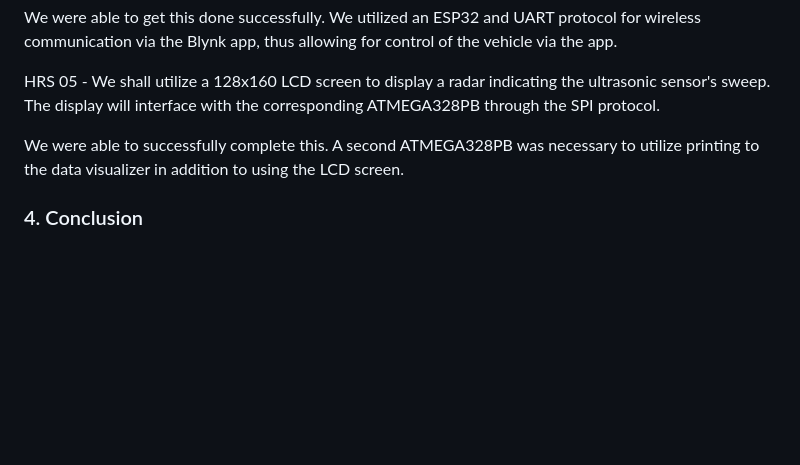
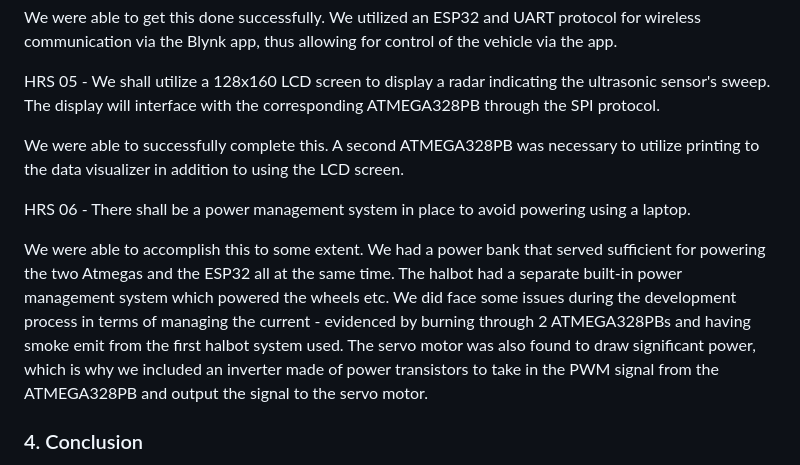
Before and after one commit to ese3500/final-project-yanfu-srikrishna, a Markdown page: README.md, the part around the change. Rendered like a GitHub page; blank space fills up the shorter version.

```diff
--- a/README.md
+++ b/README.md
@@ -170,6 +170,10 @@ HRS 05 - We shall utilize a 128x160 LCD screen to display a radar indicating the
 
 We were able to successfully complete this. A second ATMEGA328PB was necessary to utilize printing to the data visualizer in addition to using the LCD screen.
 
+HRS 06 - There shall be a power management system in place to avoid powering using a laptop.
+
+We were able to accomplish this to some extent. We had a power bank that served sufficient for powering the two Atmegas and the ESP32 all at the same time. The halbot had a separate built-in power management system which powered the wheels etc. We did face some issues during the development process in terms of managing the current - evidenced by burning through 2 ATMEGA328PBs and having smoke emit from the first halbot system used. The servo motor was also found to draw significant power, which is why we included an inverter made of power transistors to take in the PWM signal from the ATMEGA328PB and output the signal to the servo motor.
+
 ### 4. Conclusion
 
 Reflect on your project. Some questions to consider: What did you learn from it? What went well? What accomplishments are you proud of? What did you learn/gain from this experience? Did you have to change your approach? What could have been done differently? Did you encounter obstacles that you didn’t anticipate? What could be a next step for this project?
```
